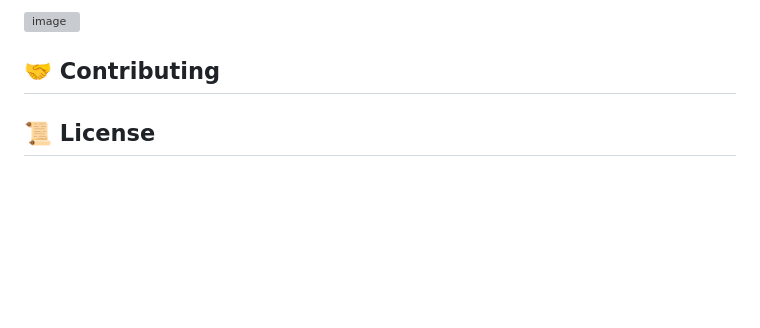
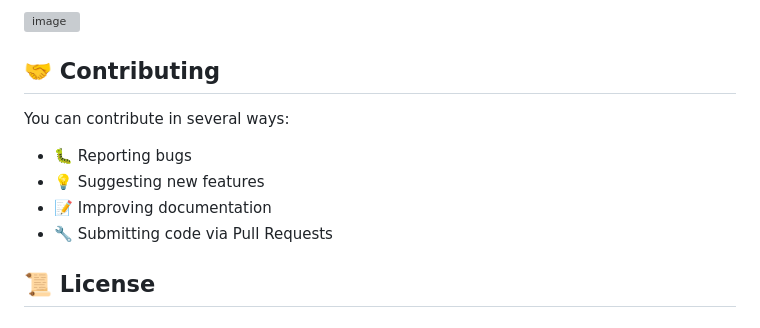
Before and after one commit to KanayaPatel/Valuation-Project, a Markdown page: README.md, the part around the change. GitHub-like rendering; blank space fills up the shorter version; grey boxes are pictures that could not be loaded.

```diff
--- a/README.md
+++ b/README.md
@@ -50,6 +50,12 @@ This is what it looks like after pressing "Next Step":
 <img width="2544" height="1269" alt="image" src="https://github.com/user-attachments/assets/a3e5c7e7-ffef-4fa9-80d6-2af095f57a55" />
 
 ## 🤝 Contributing
+You can contribute in several ways:
+- 🐛 Reporting bugs
+- 💡 Suggesting new features
+- 📝 Improving documentation
+- 🔧 Submitting code via Pull Requests
+
 ## 📜 License
 ## 🚧 Future Improvements
 - [ ] Add the ability to save estimates for future use.
```
